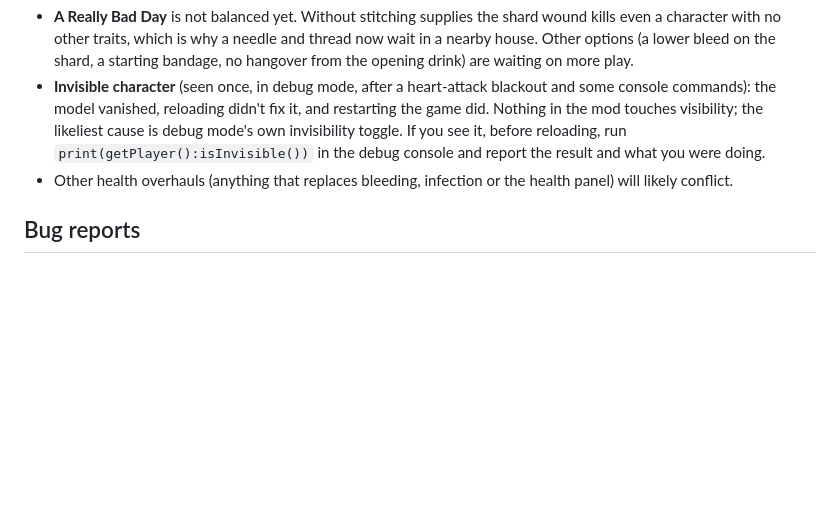
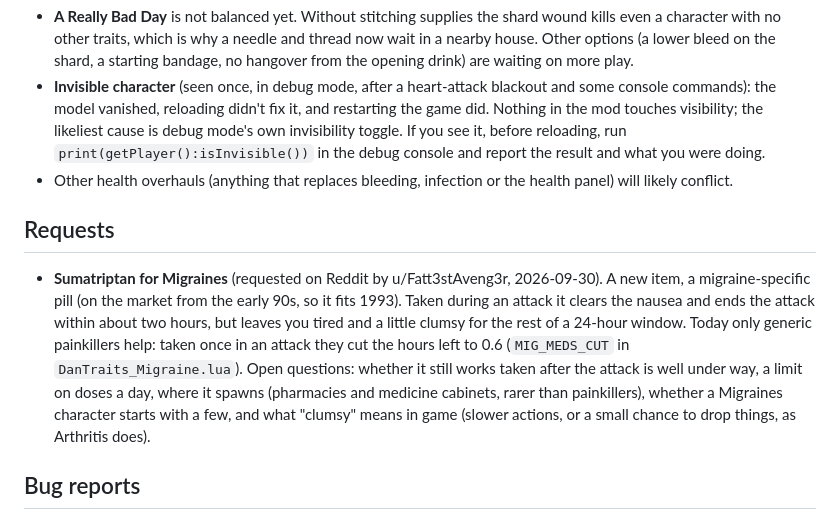
Before and after one commit to Spadix84/pz-dans-traits, a Markdown page: README.md, the part around the change. Rendered like a GitHub page; blank space fills up the shorter version.

Commit message:
README: note the sumatriptan request for Migraines
Co-Authored-By: Claude Opus 5.5 <noreply@anthropic.com>

```diff
--- a/README.md
+++ b/README.md
@@ -114,6 +114,10 @@ Early test build, Build 42, singleplayer only (multiplayer is untested).
 - **Invisible character** (seen once, in debug mode, after a heart-attack blackout and some console commands): the model vanished, reloading didn't fix it, and restarting the game did. Nothing in the mod touches visibility; the likeliest cause is debug mode's own invisibility toggle. If you see it, before reloading, run `print(getPlayer():isInvisible())` in the debug console and report the result and what you were doing.
 - Other health overhauls (anything that replaces bleeding, infection or the health panel) will likely conflict.
 
+## Requests
+
+- **Sumatriptan for Migraines** (requested on Reddit by u/Fatt3stAveng3r, 2026-09-30). A new item, a migraine-specific pill (on the market from the early 90s, so it fits 1993). Taken during an attack it clears the nausea and ends the attack within about two hours, but leaves you tired and a little clumsy for the rest of a 24-hour window. Today only generic painkillers help: taken once in an attack they cut the hours left to 0.6 (`MIG_MEDS_CUT` in `DanTraits_Migraine.lua`). Open questions: whether it still works taken after the attack is well under way, a limit on doses a day, where it spawns (pharmacies and medicine cabinets, rarer than painkillers), whether a Migraines character starts with a few, and what "clumsy" means in game (slower actions, or a small chance to drop things, as Arthritis does).
+
 ## Bug reports
 
 Open an issue on GitHub with your mod list, what happened, and `~/Zomboid/console.txt` from the session. Balance feedback is just as welcome.
```
